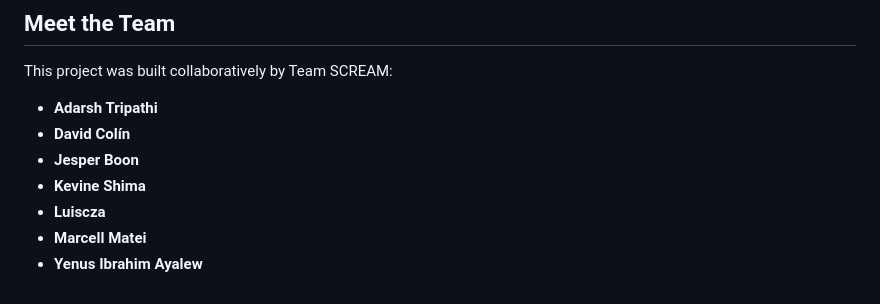
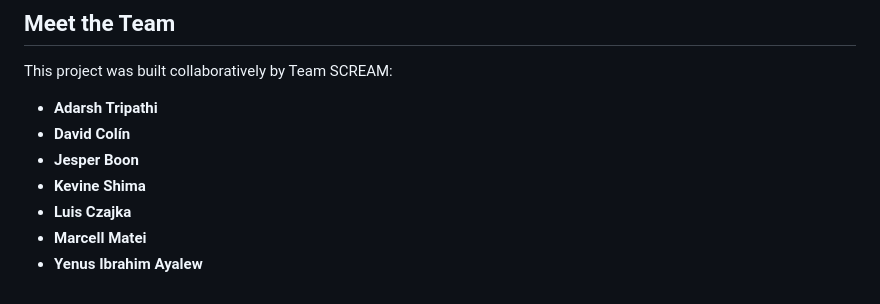
Before and after one commit to hertie-dsa-26/project-scream, a Markdown page: README.md, the part around the change. Drawn GitHub-style.

Commit message:
Correct Luis' name

```diff
--- a/README.md
+++ b/README.md
@@ -88,6 +88,6 @@ This project was built collaboratively by Team SCREAM:
 - **David Colín**
 - **Jesper Boon**
 - **Kevine Shima**
-- **Luiscza**
+- **Luis Czajka**
 - **Marcell Matei**
 - **Yenus Ibrahim Ayalew**
```
